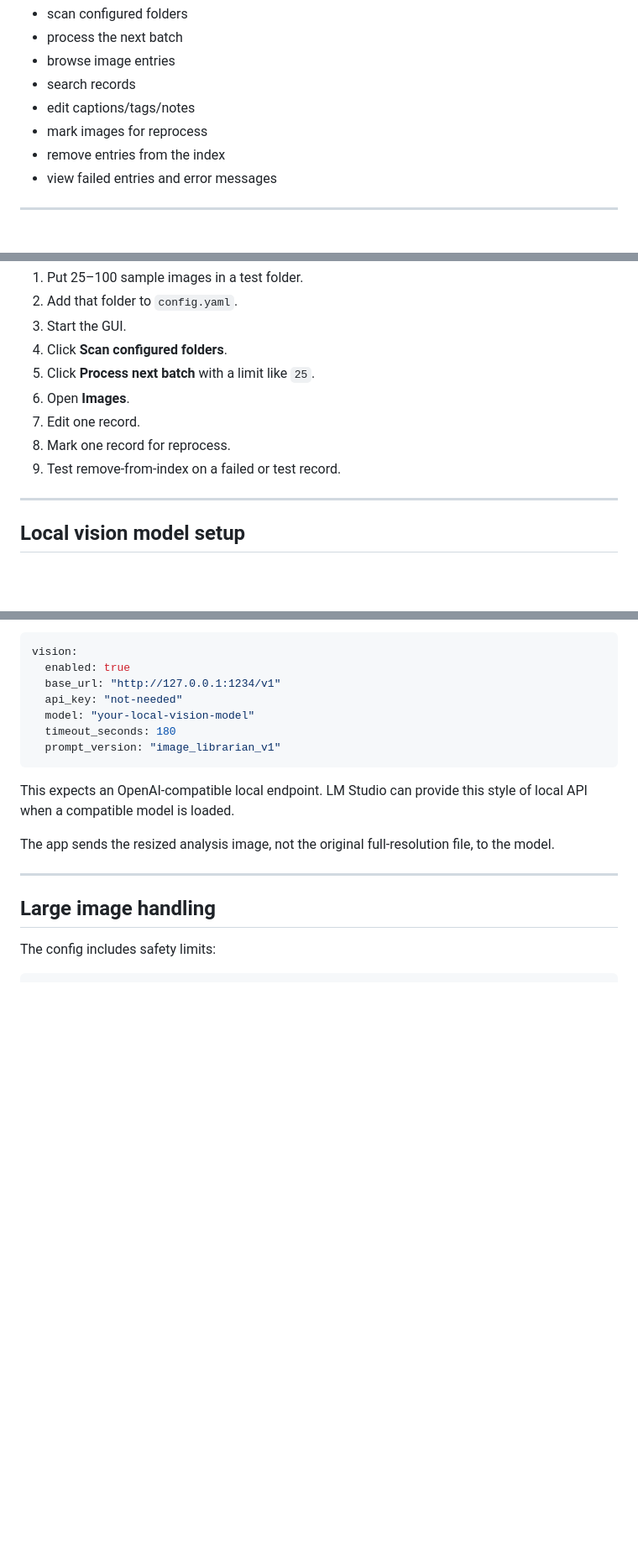
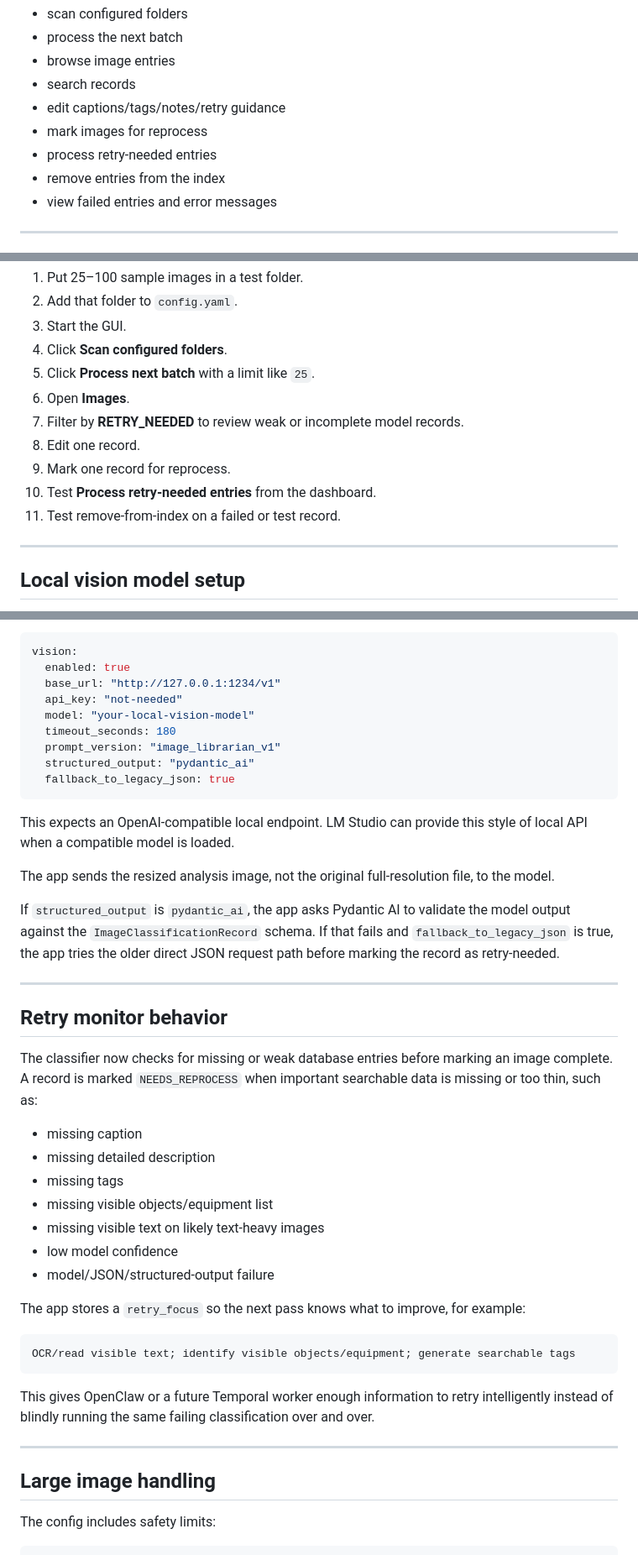
Before and after one commit to mathisono/image-classification-bot1, a Markdown page: README.md, 3 parts joined by grey strips. Shown at 84% size. Drawn GitHub-style; blank space fills up the shorter version.

Commit message:
Document Pydantic AI and retry monitor workflow

````diff
--- a/README.md
+++ b/README.md
@@ -158,8 +175,9 @@ The GUI has controls to:
 - process the next batch
 - browse image entries
 - search records
-- edit captions/tags/notes
+- edit captions/tags/notes/retry guidance
 - mark images for reprocess
+- process retry-needed entries
 - remove entries from the index
 - view failed entries and error messages
 
@@ -175,9 +193,11 @@ Recommended first test:
 4. Click **Scan configured folders**.
 5. Click **Process next batch** with a limit like `25`.
 6. Open **Images**.
-7. Edit one record.
-8. Mark one record for reprocess.
-9. Test remove-from-index on a failed or test record.
+7. Filter by **RETRY_NEEDED** to review weak or incomplete model records.
+8. Edit one record.
+9. Mark one record for reprocess.
+10. Test **Process retry-needed entries** from the dashboard.
+11. Test remove-from-index on a failed or test record.
 
 ---
 
@@ -208,11 +228,37 @@ vision:
   model: "your-local-vision-model"
   timeout_seconds: 180
   prompt_version: "image_librarian_v1"
+  structured_output: "pydantic_ai"
+  fallback_to_legacy_json: true
 ```
 
 This expects an OpenAI-compatible local endpoint. LM Studio can provide this style of local API when a compatible model is loaded.
 
 The app sends the resized analysis image, not the original full-resolution file, to the model.
+
+If `structured_output` is `pydantic_ai`, the app asks Pydantic AI to validate the model output against the `ImageClassificationRecord` schema. If that fails and `fallback_to_legacy_json` is true, the app tries the older direct JSON request path before marking the record as retry-needed.
+
+---
+
+## Retry monitor behavior
+
+The classifier now checks for missing or weak database entries before marking an image complete. A record is marked `NEEDS_REPROCESS` when important searchable data is missing or too thin, such as:
+
+- missing caption
+- missing detailed description
+- missing tags
+- missing visible objects/equipment list
+- missing visible text on likely text-heavy images
+- low model confidence
+- model/JSON/structured-output failure
+
+The app stores a `retry_focus` so the next pass knows what to improve, for example:
+
+```text
+OCR/read visible text; identify visible objects/equipment; generate searchable tags
+```
+
+This gives OpenClaw or a future Temporal worker enough information to retry intelligently instead of blindly running the same failing classification over and over.
 
 ---
 
````
Also changed, not shown: other parts of README.md (+30 -5 lines).
